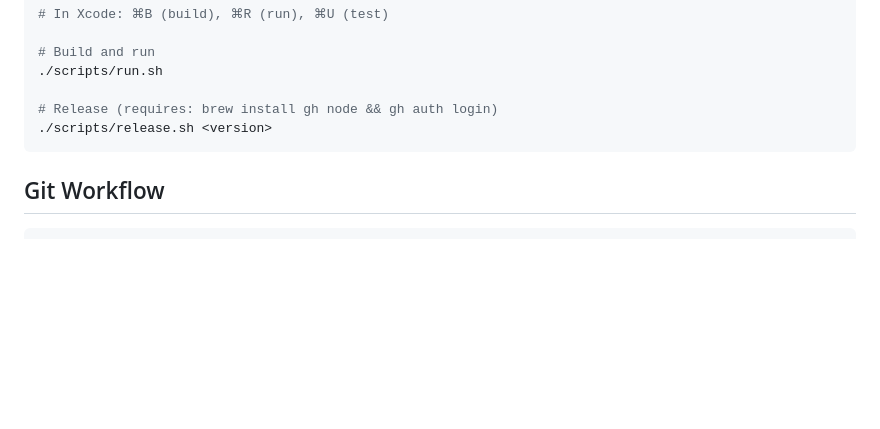
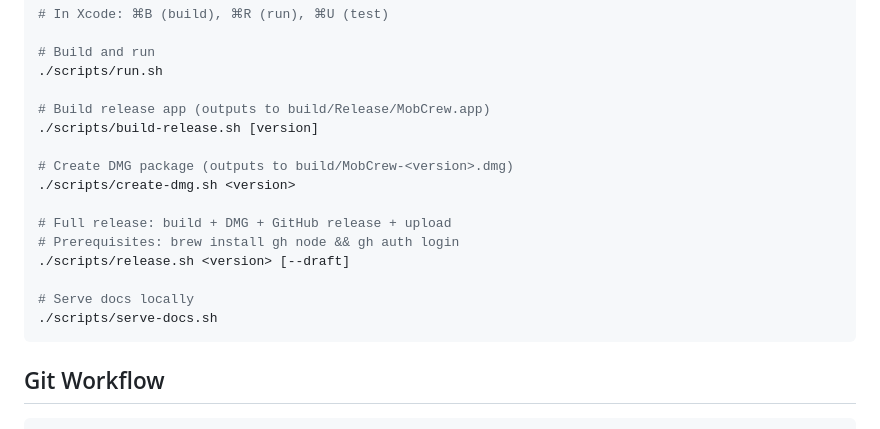
Before and after one commit to colmarius/mobcrew, a Markdown page: AGENTS.md, the part around the change. Drawn GitHub-style; blank space fills up the shorter version.

Commit message:
Reference all scripts in AGENTS.md

````diff
--- a/AGENTS.md
+++ b/AGENTS.md
@@ -103,8 +103,18 @@ xcodebuild test -project MobCrew/MobCrew.xcodeproj -scheme MobCrew -destination
 # Build and run
 ./scripts/run.sh
 
-# Release (requires: brew install gh node && gh auth login)
-./scripts/release.sh <version>
+# Build release app (outputs to build/Release/MobCrew.app)
+./scripts/build-release.sh [version]
+
+# Create DMG package (outputs to build/MobCrew-<version>.dmg)
+./scripts/create-dmg.sh <version>
+
+# Full release: build + DMG + GitHub release + upload
+# Prerequisites: brew install gh node && gh auth login
+./scripts/release.sh <version> [--draft]
+
+# Serve docs locally
+./scripts/serve-docs.sh
 ```
 
 ## Git Workflow
````
